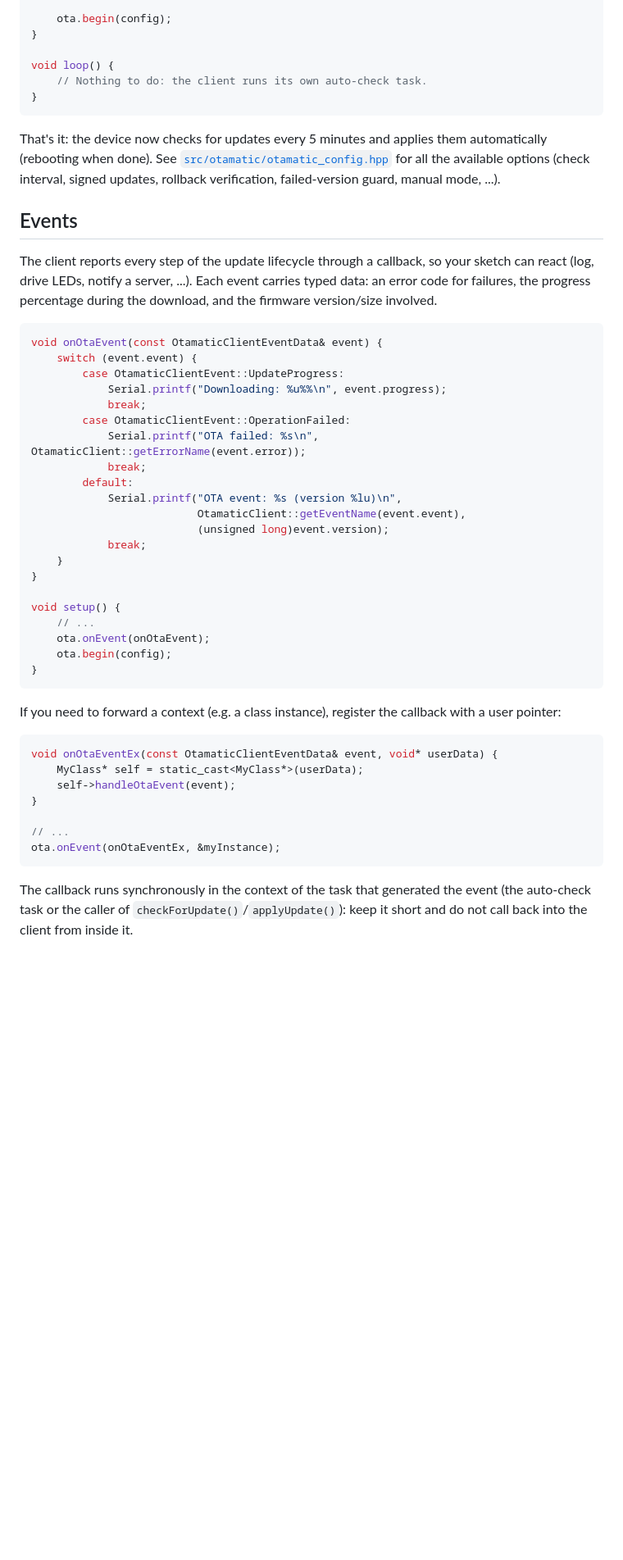
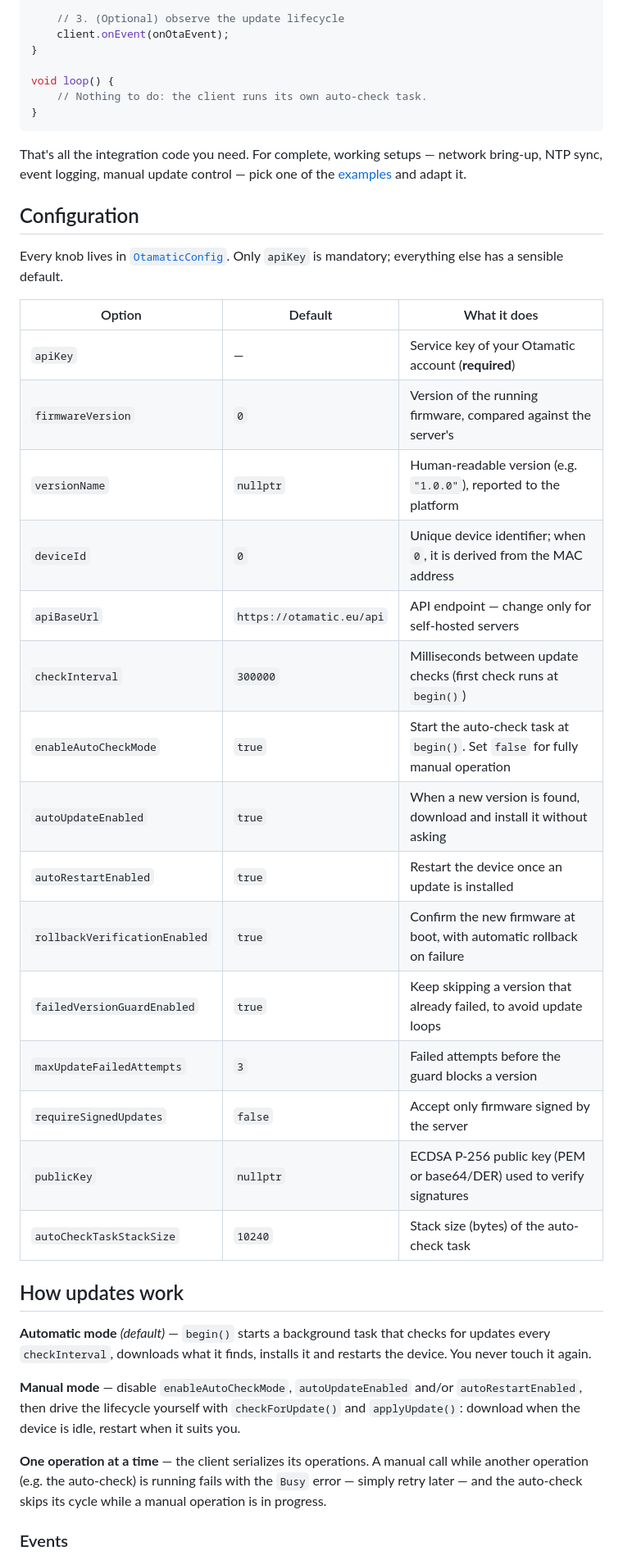
Before and after one commit to TimothyFran/OtamaticClient, a Markdown page: README.md, the part around one of its changes. Shown at 82% size. Rendered like a GitHub page; blank space fills up the shorter version.

Commit message:
Readme refactoring

````diff
--- a/README.md
+++ b/README.md
@@ -87,5 +94,6 @@ void setup() {
 
-    ota.begin(config);
+    // 3. (Optional) observe the update lifecycle
+    client.onEvent(onOtaEvent);
 }
 
 void loop() {
@@ -93,57 +101,47 @@ void loop() {
 }
 ```
 
-That's it: the device now checks for updates every 5 minutes and applies
-them automatically (rebooting when done). See
-[`src/otamatic/otamatic_config.hpp`](src/otamatic/otamatic_config.hpp) for all
-the available options (check interval, signed updates, rollback verification,
-failed-version guard, manual mode, ...).
+That's all the integration code you need. For complete, working setups —
+network bring-up, NTP sync, event logging, manual update control — pick one of
+the [examples](examples/) and adapt it.
 
-## Events
+## Configuration
 
-The client reports every step of the update lifecycle through a callback, so
-your sketch can react (log, drive LEDs, notify a server, ...). Each event
-carries typed data: an error code for failures, the progress percentage
-during the download, and the firmware version/size involved.
+Every knob lives in [`OtamaticConfig`](src/otamatic/otamatic_config.hpp).
+Only `apiKey` is mandatory; everything else has a sensible default.
 
-```cpp
-void onOtaEvent(const OtamaticClientEventData& event) {
-    switch (event.event) {
-        case OtamaticClientEvent::UpdateProgress:
-            Serial.printf("Downloading: %u%%\n", event.progress);
-            break;
-        case OtamaticClientEvent::OperationFailed:
-            Serial.printf("OTA failed: %s\n", OtamaticClient::getErrorName(event.error));
-            break;
-        default:
-            Serial.printf("OTA event: %s (version %lu)\n",
-                          OtamaticClient::getEventName(event.event),
-                          (unsigned long)event.version);
-            break;
-    }
-}
+| Option | Default | What it does |
+|---|---|---|
+| `apiKey` | — | Service key of your Otamatic account (**required**) |
+| `firmwareVersion` | `0` | Version of the running firmware, compared against the server's |
+| `versionName` | `nullptr` | Human-readable version (e.g. `"1.0.0"`), reported to the platform |
+| `deviceId` | `0` | Unique device identifier; when `0`, it is derived from the MAC address |
+| `apiBaseUrl` | `https://otamatic.eu/api` | API endpoint — change only for self-hosted servers |
+| `checkInterval` | `300000` | Milliseconds between update checks (first check runs at `begin()`) |
+| `enableAutoCheckMode` | `true` | Start the auto-check task at `begin()`. Set `false` for fully manual operation |
+| `autoUpdateEnabled` | `true` | When a new version is found, download and install it without asking |
+| `autoRestartEnabled` | `true` | Restart the device once an update is installed |
+| `rollbackVerificationEnabled` | `true` | Confirm the new firmware at boot, with automatic rollback on failure |
+| `failedVersionGuardEnabled` | `true` | Keep skipping a version that already failed, to avoid update loops |
+| `maxUpdateFailedAttempts` | `3` | Failed attempts before the guard blocks a version |
+| `requireSignedUpdates` | `false` | Accept only firmware signed by the server |
+| `publicKey` | `nullptr` | ECDSA P-256 public key (PEM or base64/DER) used to verify signatures |
+| `autoCheckTaskStackSize` | `10240` | Stack size (bytes) of the auto-check task |
 
-void setup() {
-    // ...
-    ota.onEvent(onOtaEvent);
-    ota.begin(config);
-}
-```
+## How updates work
 
-If you need to forward a context (e.g. a class instance), register the
-callback with a user pointer:
+**Automatic mode** *(default)* — `begin()` starts a background task that checks
+for updates every `checkInterval`, downloads what it finds, installs it and
+restarts the device. You never touch it again.
 
-```cpp
-void onOtaEventEx(const OtamaticClientEventData& event, void* userData) {
-    MyClass* self = static_cast<MyClass*>(userData);
-    self->handleOtaEvent(event);
-}
+**Manual mode** — disable `enableAutoCheckMode`, `autoUpdateEnabled` and/or
+`autoRestartEnabled`, then drive the lifecycle yourself with `checkForUpdate()`
+and `applyUpdate()`: download when the device is idle, restart when it suits you.
 
-// ...
-ota.onEvent(onOtaEventEx, &myInstance);
-```
+**One operation at a time** — the client serializes its operations. A manual
+call while another operation (e.g. the auto-check) is running fails with the
+`Busy` error — simply retry later — and the auto-check skips its cycle while a
+manual operation is in progress.
 
-The callback runs synchronously in the context of the task that generated the
-event (the auto-check task or the caller of `checkForUpdate()`/`applyUpdate()`):
-keep it short and do not call back into the client from inside it.
+### Events
 
````
Also changed, not shown: other parts of README.md (+118 -64 lines).
